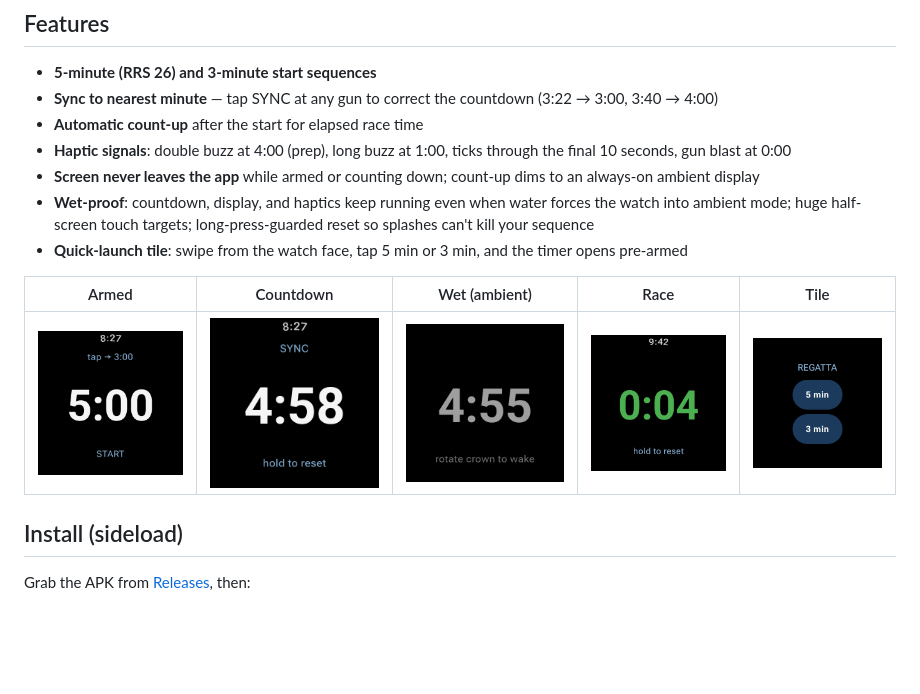
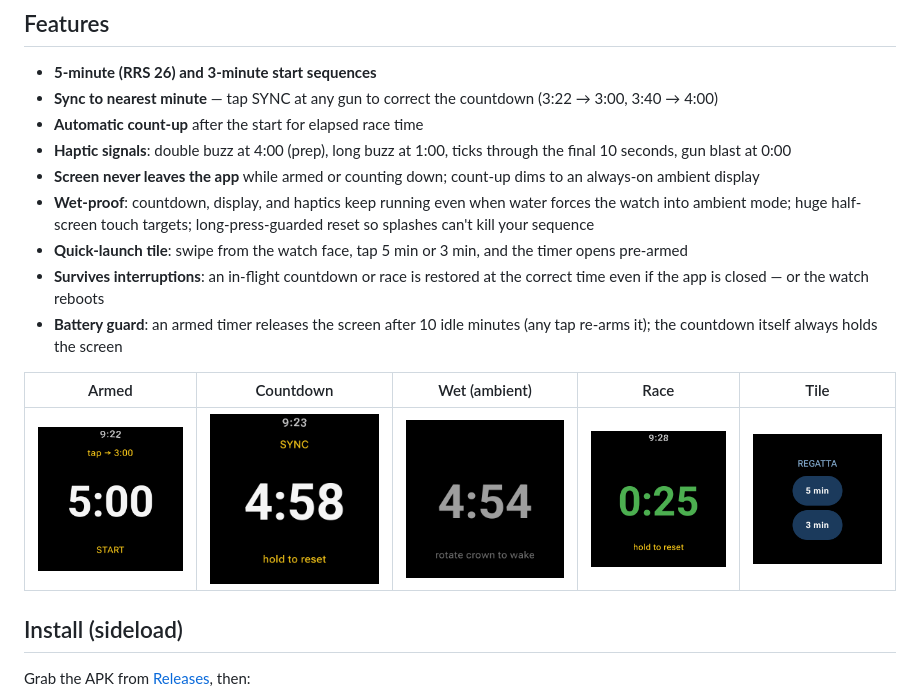
Before and after one commit to johnhringiv/regatta-timer, a Markdown page: README.md, the part around the change. GitHub-like rendering; pictures changed too: docs/screenshots/ambient.png, docs/screenshots/armed.png, docs/screenshots/countdown.png; blank space fills up the shorter version.

```diff
--- a/README.md
+++ b/README.md
@@ -19,6 +19,8 @@ A sailing race start timer for Wear OS (built for and tested on the Pixel Watch
 - **Screen never leaves the app** while armed or counting down; count-up dims to an always-on ambient display
 - **Wet-proof**: countdown, display, and haptics keep running even when water forces the watch into ambient mode; huge half-screen touch targets; long-press-guarded reset so splashes can't kill your sequence
 - **Quick-launch tile**: swipe from the watch face, tap 5 min or 3 min, and the timer opens pre-armed
+- **Survives interruptions**: an in-flight countdown or race is restored at the correct time even if the app is closed — or the watch reboots
+- **Battery guard**: an armed timer releases the screen after 10 idle minutes (any tap re-arms it); the countdown itself always holds the screen
 
 | Armed | Countdown | Wet (ambient) | Race | Tile |
 |---|---|---|---|---|
```
Also changed, not shown: docs/og-image.png (added), 6 other files.
